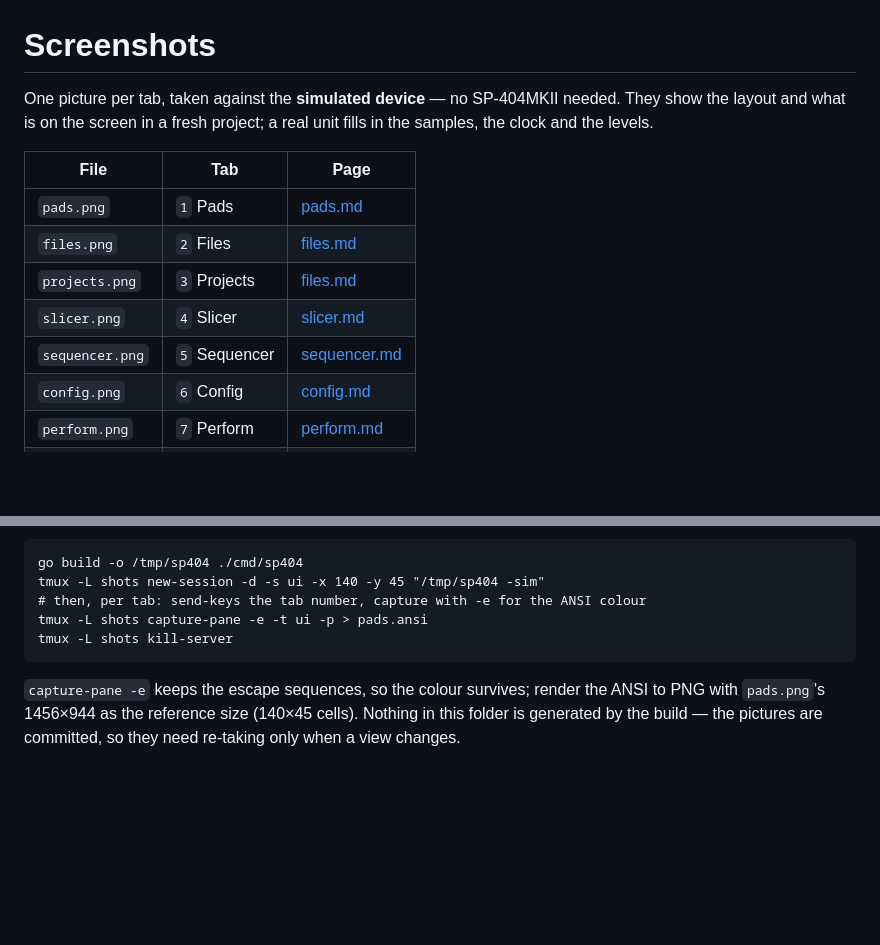
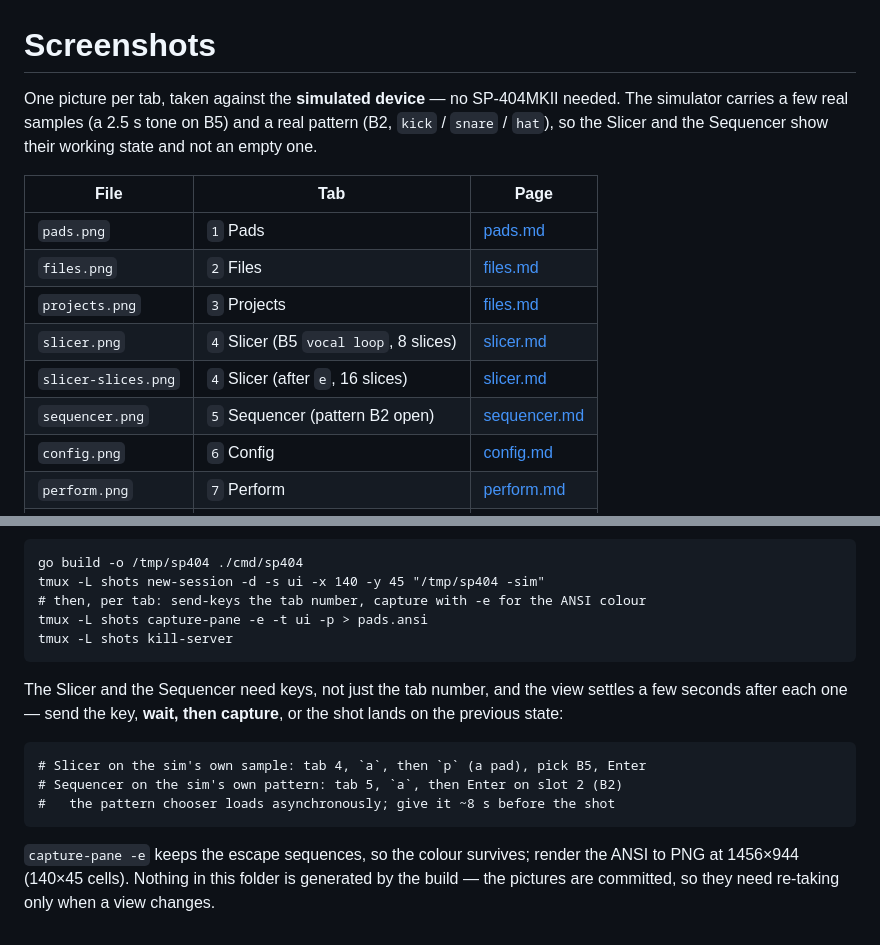
Before and after one commit to moahbeatlab/404tui, a Markdown page: docs/img/README.md, 2 parts joined by grey strips. Rendered like a GitHub page; blank space fills up the shorter version.

```diff
--- a/docs/img/README.md
+++ b/docs/img/README.md
@@ -1,16 +1,17 @@
 # Screenshots
 
-One picture per tab, taken against the **simulated device** — no SP-404MKII needed. They show the
-layout and what is on the screen in a fresh project; a real unit fills in the samples, the clock and
-the levels.
+One picture per tab, taken against the **simulated device** — no SP-404MKII needed. The simulator
+carries a few real samples (a 2.5 s tone on B5) and a real pattern (B2, `kick` / `snare` / `hat`), so
+the Slicer and the Sequencer show their working state and not an empty one.
 
 | File | Tab | Page |
 | --- | --- | --- |
 | `pads.png` | `1` Pads | [pads.md](../pads.md) |
 | `files.png` | `2` Files | [files.md](../files.md) |
 | `projects.png` | `3` Projects | [files.md](../files.md) |
-| `slicer.png` | `4` Slicer | [slicer.md](../slicer.md) |
-| `sequencer.png` | `5` Sequencer | [sequencer.md](../sequencer.md) |
+| `slicer.png` | `4` Slicer (B5 `vocal loop`, 8 slices) | [slicer.md](../slicer.md) |
+| `slicer-slices.png` | `4` Slicer (after `e`, 16 slices) | [slicer.md](../slicer.md) |
+| `sequencer.png` | `5` Sequencer (pattern B2 open) | [sequencer.md](../sequencer.md) |
 | `config.png` | `6` Config | [config.md](../config.md) |
 | `perform.png` | `7` Perform | [perform.md](../perform.md) |
 | `looper.png` | `8` Looper | [looper.md](../looper.md) |
@@ -27,6 +28,13 @@ ended a work session before; `tmux -L shots kill-server` only touches the captur
     tmux -L shots capture-pane -e -t ui -p > pads.ansi
     tmux -L shots kill-server
 
-`capture-pane -e` keeps the escape sequences, so the colour survives; render the ANSI to PNG with
-`pads.png`'s 1456×944 as the reference size (140×45 cells). Nothing in this folder is generated by
-the build — the pictures are committed, so they need re-taking only when a view changes.
+The Slicer and the Sequencer need keys, not just the tab number, and the view settles a few seconds
+after each one — send the key, **wait, then capture**, or the shot lands on the previous state:
+
+    # Slicer on the sim's own sample: tab 4, `a`, then `p` (a pad), pick B5, Enter
+    # Sequencer on the sim's own pattern: tab 5, `a`, then Enter on slot 2 (B2)
+    #   the pattern chooser loads asynchronously; give it ~8 s before the shot
+
+`capture-pane -e` keeps the escape sequences, so the colour survives; render the ANSI to PNG at
+1456×944 (140×45 cells). Nothing in this folder is generated by the build — the pictures are
+committed, so they need re-taking only when a view changes.
```
Also changed, not shown: docs/sequencer.md (+5 -4 lines), docs/slicer.md (+12 -4 lines), docs/img/sequencer.png, docs/img/slicer-slices.png (added), docs/img/slicer.png.
